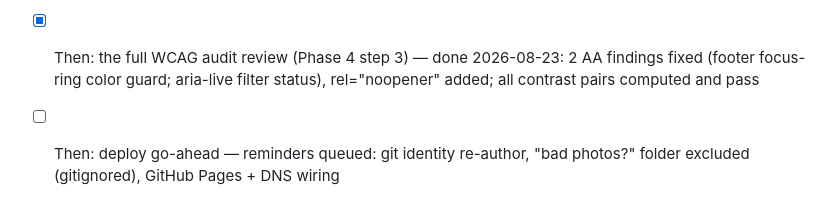
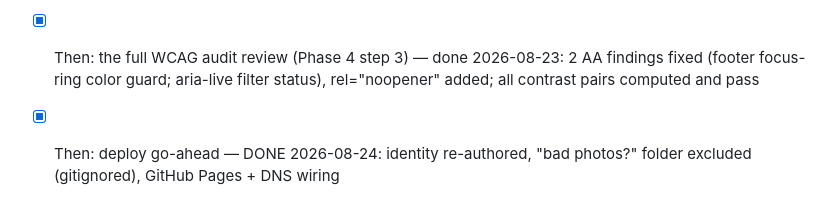
Before and after one commit to alexbrownecon/alexbrownecon.github.io, a Markdown page: qa-checklist.md, the part around the change. Drawn GitHub-style.

```diff
--- a/qa-checklist.md
+++ b/qa-checklist.md
@@ -80,5 +80,5 @@ or enable Safari Settings → Advanced → "Press Tab to highlight each item".
 - [X] Then: the full WCAG audit review (Phase 4 step 3) — done 2026-08-23:
       2 AA findings fixed (footer focus-ring color guard; aria-live filter
       status), rel="noopener" added; all contrast pairs computed and pass
-- [ ] Then: deploy go-ahead — reminders queued: git identity re-author,
+- [X] Then: deploy go-ahead — DONE 2026-08-24: identity re-authored,
       "bad photos?" folder excluded (gitignored), GitHub Pages + DNS wiring
```
Also changed, not shown: DECISIONS.md (+31 -0 lines).
